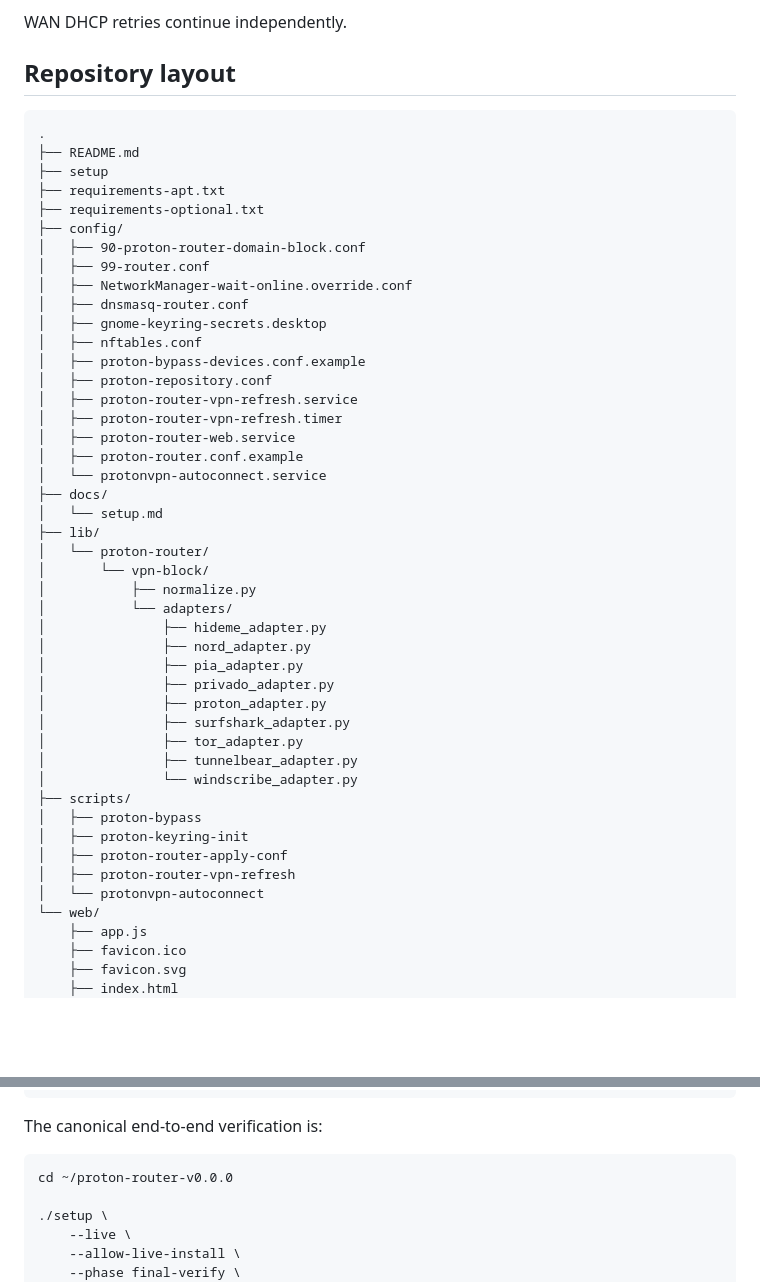
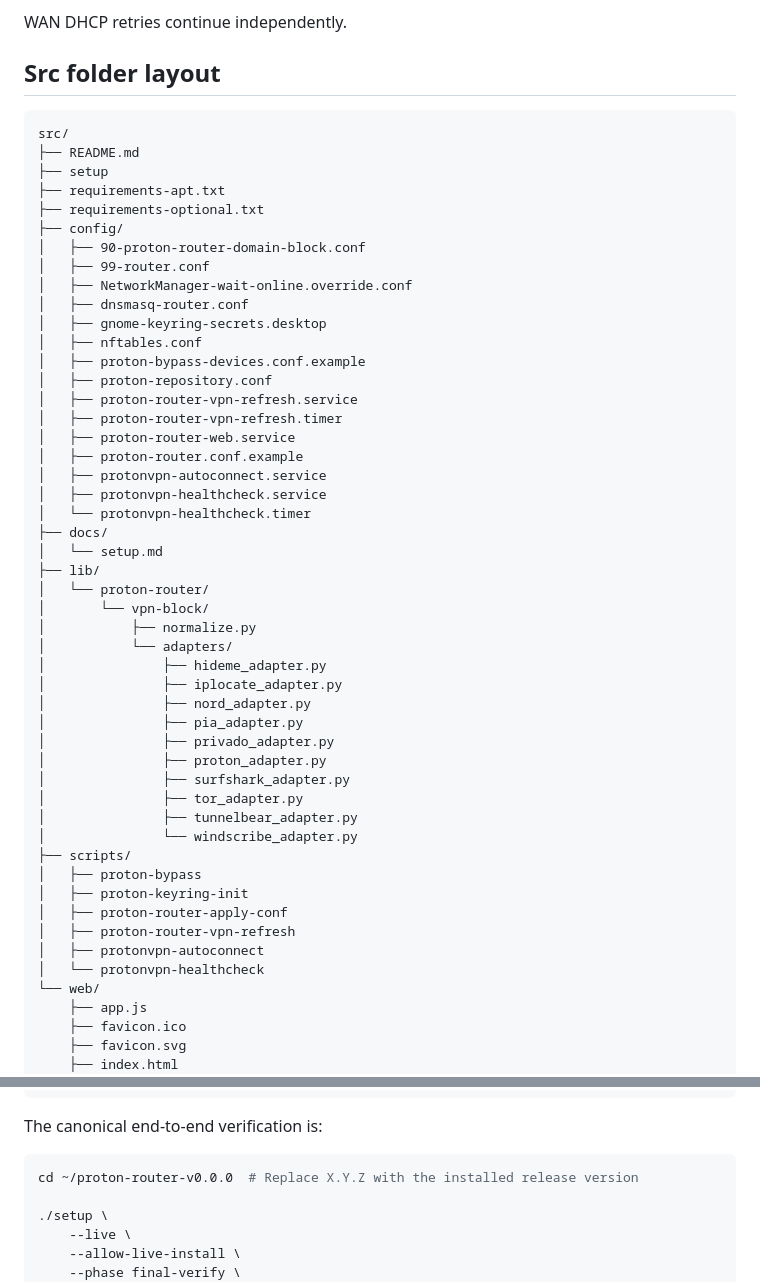
Before and after one commit to McDonald-Andrew/pi-router, a Markdown page: src/README.md, 2 parts joined by grey strips. Rendered like a GitHub page; blank space fills up the shorter version.

Commit message:
Updates src/README

````diff
--- a/src/README.md
+++ b/src/README.md
@@ -375,10 +375,10 @@ The included `NetworkManager-wait-online` override allows local router startup t
 
 WAN DHCP retries continue independently.
 
-## Repository layout
+## Src folder layout
 
 ```text
-.
+src/
 ├── README.md
 ├── setup
 ├── requirements-apt.txt
@@ -396,7 +396,9 @@ WAN DHCP retries continue independently.
 │   ├── proton-router-vpn-refresh.timer
 │   ├── proton-router-web.service
 │   ├── proton-router.conf.example
-│   └── protonvpn-autoconnect.service
+│   ├── protonvpn-autoconnect.service
+│   ├── protonvpn-healthcheck.service
+│   └── protonvpn-healthcheck.timer
 ├── docs/
 │   └── setup.md
 ├── lib/
@@ -405,6 +407,7 @@ WAN DHCP retries continue independently.
 │           ├── normalize.py
 │           └── adapters/
 │               ├── hideme_adapter.py
+│               ├── iplocate_adapter.py
 │               ├── nord_adapter.py
 │               ├── pia_adapter.py
 │               ├── privado_adapter.py
@@ -418,7 +421,8 @@ WAN DHCP retries continue independently.
 │   ├── proton-keyring-init
 │   ├── proton-router-apply-conf
 │   ├── proton-router-vpn-refresh
-│   └── protonvpn-autoconnect
+│   ├── protonvpn-autoconnect
+│   └── protonvpn-healthcheck
 └── web/
     ├── app.js
     ├── favicon.ico
@@ -471,7 +475,7 @@ sudo systemctl status proton-router-vpn-refresh.timer --no-pager
 The canonical end-to-end verification is:
 
 ```bash
-cd ~/proton-router-v0.0.0
+cd ~/proton-router-v0.0.0  # Replace X.Y.Z with the installed release version
 
 ./setup \
     --live \
````
